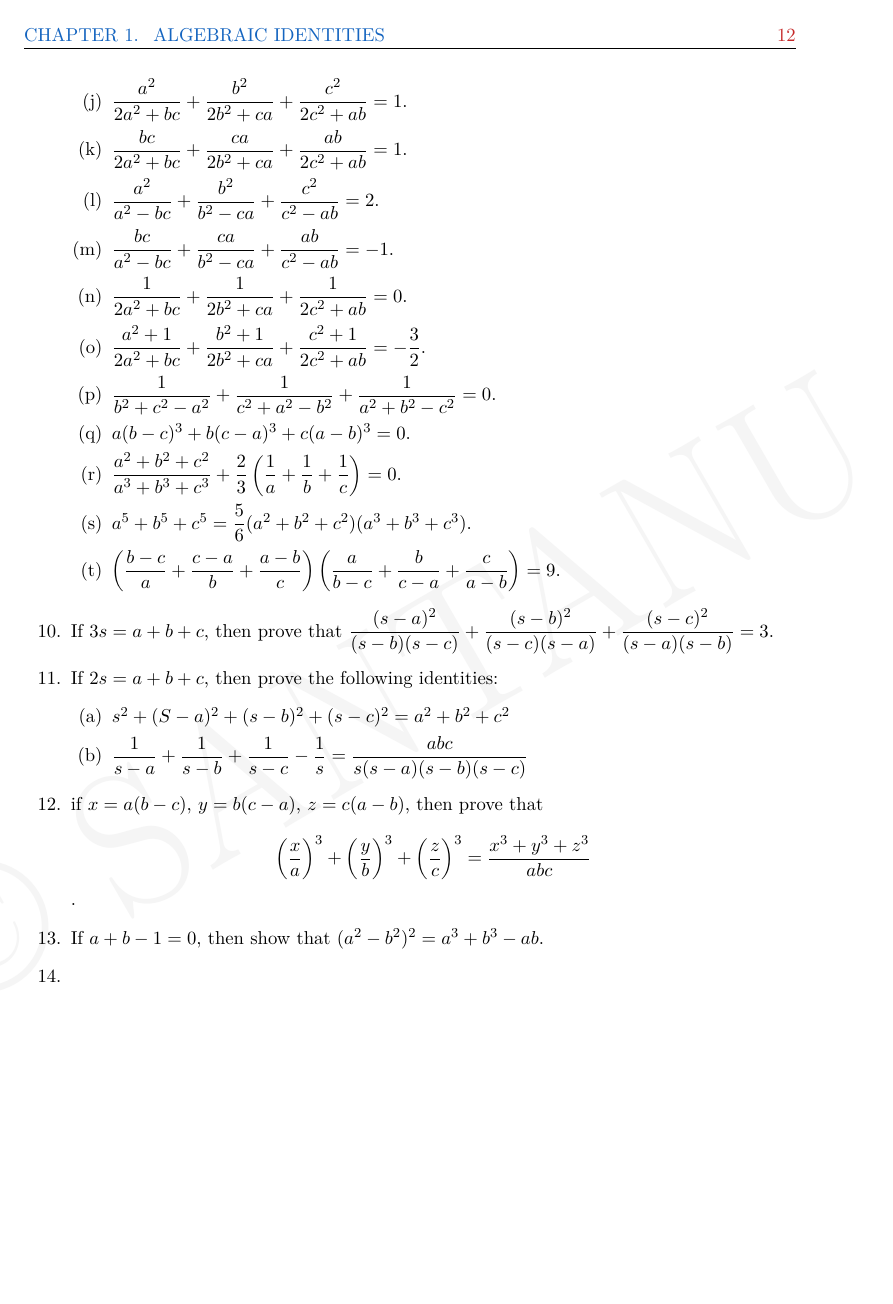
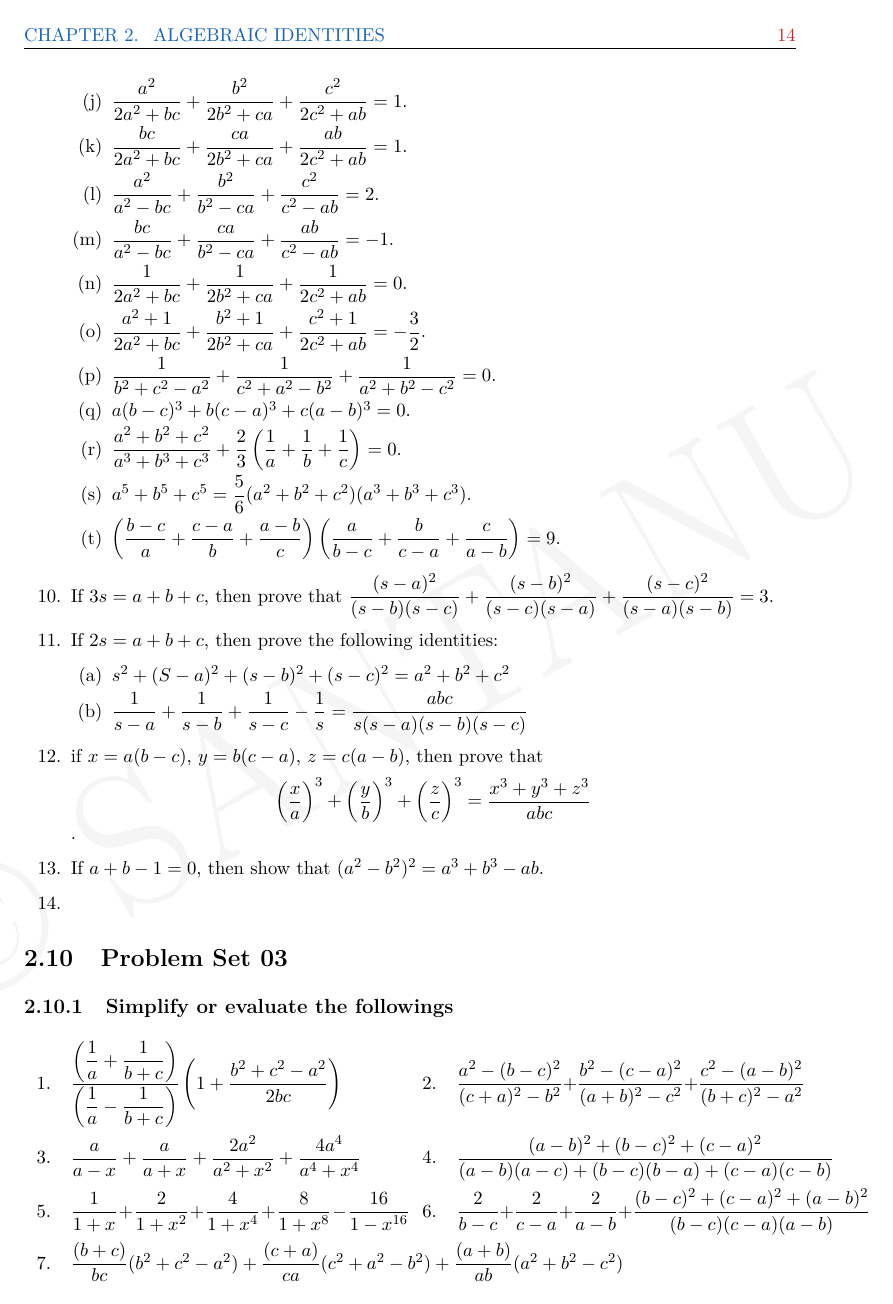
Before and after one commit to SansIdeaVerse/AlgebraMasterBook, a LaTeX thesis (Algebra Master Book.tex, which reads Chapter00BasicAlgebra.tex, Chapter01AlgebraicIdentities.tex): page 12 of 21 before the commit and page 14 of 24 after it. Compiled offline with pdfLaTeX.

Commit message:
Updated new Chapter got added

```diff
--- a/Chapter00BasicAlgebra.tex
+++ b/Chapter00BasicAlgebra.tex
@@ -18,4 +18,11 @@
 \section{Technique of Cross-Multiplication}
 \section{Substitution}
 \section{Factorisation}
+
+
 \section{Miscellaneous Problems}
+    \subsection{Simplify or evaluate the followings}
+		\begin{tasks}[label = \arabic*.,label-width = 1.5em](2)
+			\task* $\dfrac{(b+c)}{2bc}(b^2+c^2-a^2)+\dfrac{(c+a)}{2ca}(c^2+a^2-b^2)+\dfrac{(a+b)}{2ab}(a^2+b^2-c^2)$
+			\task* $\dfrac{1}{bc(b-a)(c-a)}+\dfrac{1}{ca(c-b)(a-b)}+\dfrac{1}{ab(a-c)(b-c)}$
+            \task  $\dfrac{\left(\dfrac{1}{ab}+\dfrac{1}{bc}+\dfrac{1}{ca}\right)\left(\dfrac{1}{a}+\dfrac{1}{b}+\dfrac{1}{c}\right)}{\dfrac{b+c}{a}+\dfrac{c+a}{b}+\dfrac{a+b}{c}}$
--- a/Chapter01AlgebraicIdentities.tex
+++ b/Chapter01AlgebraicIdentities.tex
@@ -601,3 +601,38 @@ Thus, the identity is verified.
 
 			\item
 		\end{enumerate}
+
+% ============================================================
+% PROBLEM SET 03: ADVANCED PROBLEMS
+% ============================================================
+		\section{Problem Set 03}
+
+		\subsection{Simplify or evaluate the followings}
+		\begin{tasks}[label = \arabic*.,label-width = 1.5em](2)
+			\task $\dfrac{\left(\dfrac{1}{a}+\dfrac{1}{b+c}\right)}{\left(\dfrac{1}{a}-\dfrac{1}{b+c}\right)}\left(1+\dfrac{b^2+c^2-a^2}{2bc}\right)$
+			\task $\dfrac{a^2-(b-c)^2}{(c+a)^2-b^2}+\dfrac{b^2-(c-a)^2}{(a+b)^2-c^2}+\dfrac{c^2-(a-b)^2}{(b+c)^2-a^2}$
+			\task $\dfrac{a}{a-x}+\dfrac{a}{a+x}+\dfrac{2a^2}{a^2+x^2}+\dfrac{4a^4}{a^4+x^4}$
+			\task $\dfrac{(a-b)^2+(b-c)^2+(c-a)^2}{(a-b)(a-c)+(b-c)(b-a)+(c-a)(c-b)}$
+			\task $\dfrac{1}{1+x}+\dfrac{2}{1+x^2}+\dfrac{4}{1+x^4}+\dfrac{8}{1+x^8}-\dfrac{16}{1-x^{16}}$
+			\task $\dfrac{2}{b-c}+\dfrac{2}{c-a}+\dfrac{2}{a-b}+ \dfrac{(b-c)^2+(c-a)^2+(a-b)^2}{(b-c)(c-a)(a-b)}$
+
+
+
+			\task* $\dfrac{(b+c)}{bc}(b^2+c^2-a^2)+\dfrac{(c+a)}{ca}(c^2+a^2-b^2)+\dfrac{(a+b)}{ab}(a^2+b^2-c^2)$
+		\end{tasks}
+% ============================================================
+% PROBLEM SET 03:ANSWERS of Simplification
+% ============================================================
+		\subsection*{Answers}
+		\begin{tasks}[label = \arabic*.,label-width = 1.5em](4)
+			\task $\dfrac{(a+b+c)^2}{2bc}$
+			\task $1$
+			\task $\dfrac{8a^8}{a^8-x^8}$
+			\task $2$
+			\task $\dfrac{1}{x-1}$
+			\task 0
+
+
+
+			\task $2(a+b+c)$
+		\end{tasks}
```
Also changed, not shown: Algebra Master Book.tex (+1 -1 lines), Chapter00BasicAlgebra.tex (12 more changed lines), Chapter01AlgebraicIdentities.tex (14 more changed lines).
